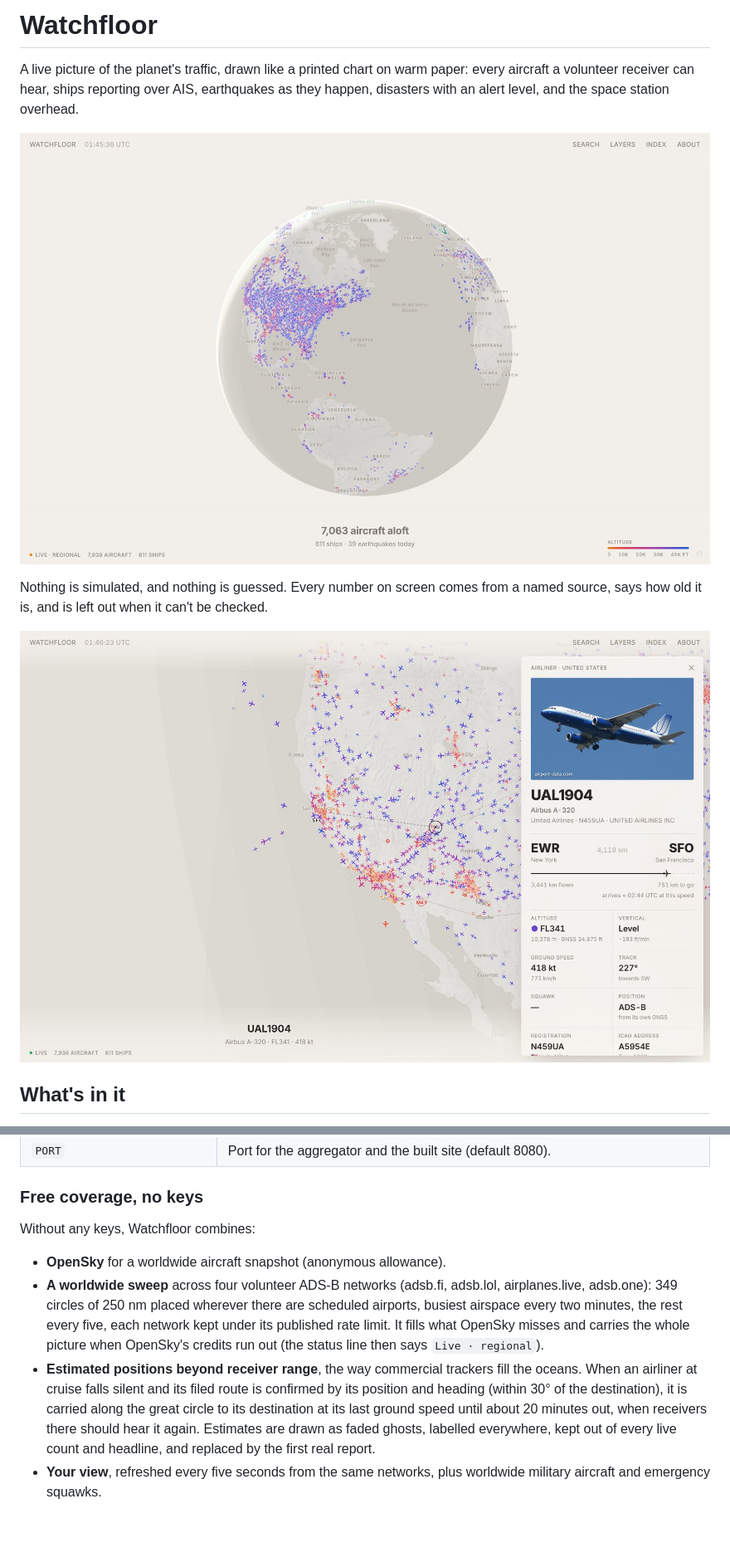
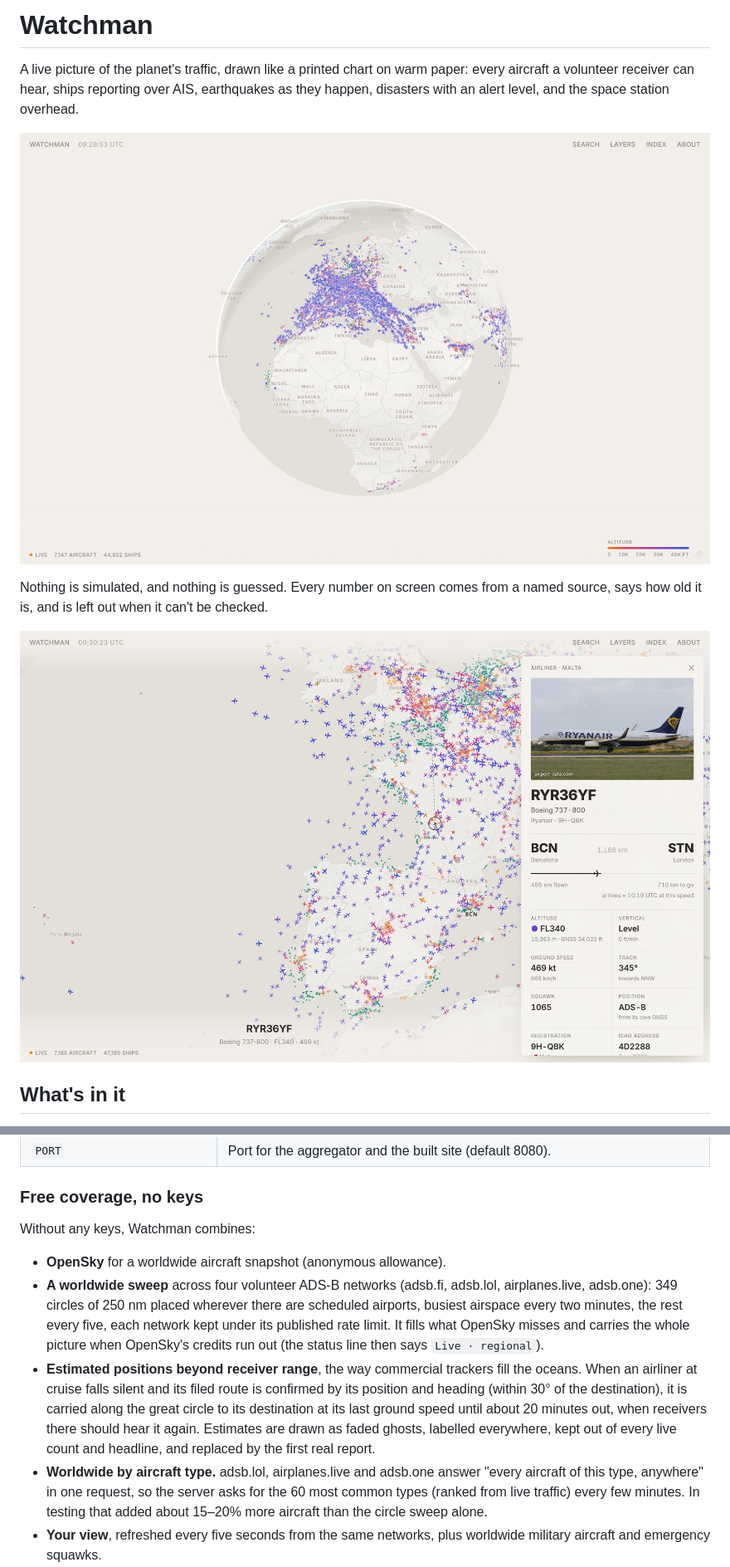
Before and after one commit to ahroonsanthosh/coolshi, a Markdown page: README.md, 2 parts joined by grey strips. Shown at 83% size. Rendered like a GitHub page; pictures changed too: docs/flight.jpg, docs/globe.jpg; blank space fills up the shorter version.

```diff
--- a/README.md
+++ b/README.md
@@ -1,4 +1,4 @@
-# Watchfloor
+# Watchman
 
 A live picture of the planet's traffic, drawn like a printed chart on warm paper: every aircraft a volunteer receiver can hear, ships reporting over AIS, earthquakes as they happen, disasters with an alert level, and the space station overhead.
 
@@ -90,11 +90,12 @@ Everything is optional; copy `.env.example` to `.env`.
 
 ### Free coverage, no keys
 
-Without any keys, Watchfloor combines:
+Without any keys, Watchman combines:
 
 - **OpenSky** for a worldwide aircraft snapshot (anonymous allowance).
 - **A worldwide sweep** across four volunteer ADS-B networks (adsb.fi, adsb.lol, airplanes.live, adsb.one): 349 circles of 250 nm placed wherever there are scheduled airports, busiest airspace every two minutes, the rest every five, each network kept under its published rate limit. It fills what OpenSky misses and carries the whole picture when OpenSky's credits run out (the status line then says `Live · regional`).
 - **Estimated positions beyond receiver range**, the way commercial trackers fill the oceans. When an airliner at cruise falls silent and its filed route is confirmed by its position and heading (within 30° of the destination), it is carried along the great circle to its destination at its last ground speed until about 20 minutes out, when receivers there should hear it again. Estimates are drawn as faded ghosts, labelled everywhere, kept out of every live count and headline, and replaced by the first real report.
+- **Worldwide by aircraft type.** adsb.lol, airplanes.live and adsb.one answer "every aircraft of this type, anywhere" in one request, so the server asks for the 60 most common types (ranked from live traffic) every few minutes. In testing that added about 15–20% more aircraft than the circle sweep alone.
 - **Your view**, refreshed every five seconds from the same networks, plus worldwide military aircraft and emergency squawks.
 - **Ships worldwide** from Open Waters AIS, an open network that merges government feeds, AISHub, aisstream.io and volunteer receivers and needs no key: the server sweeps the world's seas in 10° boxes (busy ones every 3 minutes, empty ones hourly) within its anonymous limits, and polls whatever you are looking at every 20 seconds. Plus Fintraffic (Baltic) and Kystverket (Norway) directly. Around 40,000 ships within two minutes of starting; the browser receives only those in view (up to 12,000). An optional free token (`OPENWATERS_TOKEN`) raises the limits.
 
```
Also changed, not shown: other parts of README.md (+1 -1 lines), docs/index.jpg, 13 other files.
